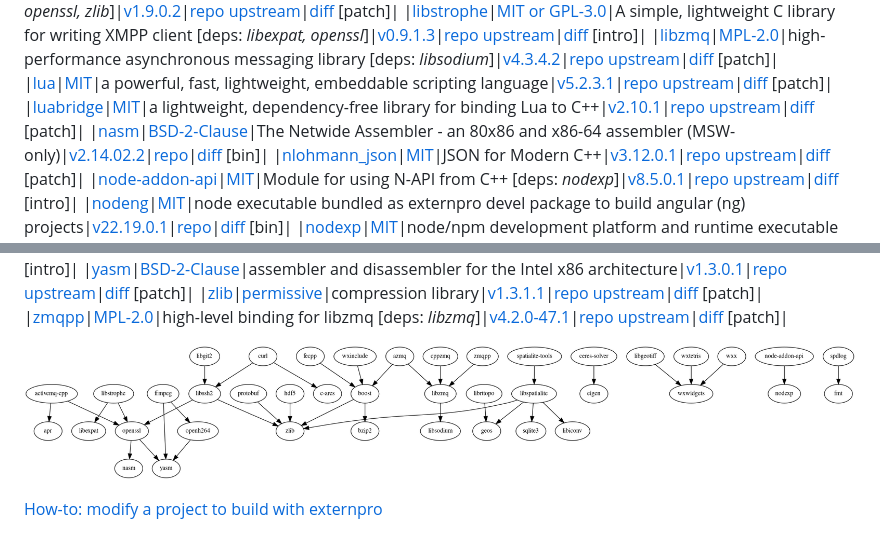
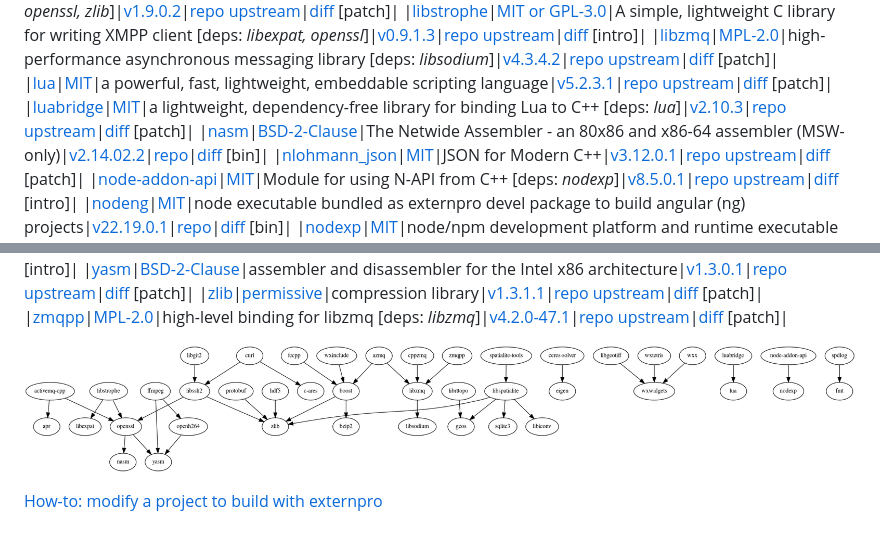
Before and after one commit to externpro/externpro, a Markdown page: cmake/README.md, 2 parts joined by grey strips. GitHub-like rendering; pictures changed too: cmake/deps.png.

Commit message:
luabridge v2.10.3 from github/externpro
* issue https://github.com/externpro/externpro/issues/259
* release https://github.com/externpro/LuaBridge/releases/tag/v2.10.3

```diff
--- a/cmake/README.md
+++ b/cmake/README.md
@@ -54,7 +54,7 @@ are generated by [deps.cmake](deps.cmake) from the contents of [pros.cmake](pros
 |<a id='libstrophe' />[libstrophe](http://strophe.im/libstrophe/)|[MIT or GPL-3.0](https://github.com/strophe/libstrophe/blob/0.9.1/LICENSE.txt 'dual licensed under MIT and GPLv3 licenses')|A simple, lightweight C library for writing XMPP client [deps: _libexpat, openssl_]|[v0.9.1.3](https://github.com/externpro/libstrophe/releases/tag/v0.9.1.3 'release')|[repo](https://github.com/externpro/libstrophe 'github.com/externpro/libstrophe') [upstream](https://github.com/strophe/libstrophe 'github.com/strophe/libstrophe')|[diff](https://github.com/externpro/libstrophe/compare/0.9.1...dev 'github.com/externpro/libstrophe/compare/0.9.1...dev') [intro]|
 |<a id='libzmq' />[libzmq](https://zeromq.org/)|[MPL-2.0](http://wiki.zeromq.org/area:licensing 'Mozilla Public License 2.0')|high-performance asynchronous messaging library [deps: _libsodium_]|[v4.3.4.2](https://github.com/externpro/libzmq/releases/tag/v4.3.4.2 'release')|[repo](https://github.com/externpro/libzmq 'github.com/externpro/libzmq') [upstream](https://github.com/zeromq/libzmq 'github.com/zeromq/libzmq')|[diff](https://github.com/externpro/libzmq/compare/v4.3.4...dev 'github.com/externpro/libzmq/compare/v4.3.4...dev') [patch]|
 |<a id='lua' />[lua](http://www.lua.org/)|[MIT](http://www.lua.org/license.html 'MIT License')|a powerful, fast, lightweight, embeddable scripting language|[v5.2.3.1](https://github.com/externpro/lua/releases/tag/v5.2.3.1 'release')|[repo](https://github.com/externpro/lua 'github.com/externpro/lua') [upstream](https://github.com/lua/lua 'github.com/lua/lua')|[diff](https://github.com/externpro/lua/compare/v5.2.3...dev 'github.com/externpro/lua/compare/v5.2.3...dev') [patch]|
-|<a id='luabridge' />[luabridge](http://vinniefalco.github.io/LuaBridge/Manual.html 'LuaBridge Reference Manual')|[MIT](https://github.com/vinniefalco/LuaBridge/#official-repository 'MIT License')|a lightweight, dependency-free library for binding Lua to C++|[v2.10.1](https://github.com/externpro/LuaBridge/releases/tag/v2.10.1 'release')|[repo](https://github.com/externpro/LuaBridge 'github.com/externpro/LuaBridge') [upstream](https://github.com/vinniefalco/LuaBridge 'github.com/vinniefalco/LuaBridge')|[diff](https://github.com/externpro/LuaBridge/compare/2.10...dev 'github.com/externpro/LuaBridge/compare/2.10...dev') [patch]|
+|<a id='luabridge' />[luabridge](http://vinniefalco.github.io/LuaBridge/Manual.html 'LuaBridge Reference Manual')|[MIT](https://github.com/vinniefalco/LuaBridge/#official-repository 'MIT License')|a lightweight, dependency-free library for binding Lua to C++ [deps: _lua_]|[v2.10.3](https://github.com/externpro/LuaBridge/releases/tag/v2.10.3 'release')|[repo](https://github.com/externpro/LuaBridge 'github.com/externpro/LuaBridge') [upstream](https://github.com/vinniefalco/LuaBridge 'github.com/vinniefalco/LuaBridge')|[diff](https://github.com/externpro/LuaBridge/compare/2.10...dev 'github.com/externpro/LuaBridge/compare/2.10...dev') [patch]|
 |<a id='nasm' />[nasm](https://www.nasm.us/)|[BSD-2-Clause](https://www.nasm.us/ 'BSD 2-Clause Simplified License')|The Netwide Assembler - an 80x86 and x86-64 assembler (MSW-only)|[v2.14.02.2](https://github.com/externpro/nasm/releases/tag/v2.14.02.2 'release')|[repo](https://github.com/externpro/nasm 'github.com/externpro/nasm')|[diff](https://github.com/externpro/nasm/compare/v0...dev 'github.com/externpro/nasm/compare/v0...dev') [bin]|
 |<a id='nlohmann_json' />[nlohmann_json](https://json.nlohmann.me)|[MIT](https://github.com/nlohmann/json/blob/develop/LICENSE.MIT 'MIT License')|JSON for Modern C++|[v3.12.0.1](https://github.com/externpro/nlohmann_json/releases/tag/v3.12.0.1 'release')|[repo](https://github.com/externpro/nlohmann_json 'github.com/externpro/nlohmann_json') [upstream](https://github.com/nlohmann/json 'github.com/nlohmann/json')|[diff](https://github.com/externpro/nlohmann_json/compare/v3.12.0...dev 'github.com/externpro/nlohmann_json/compare/v3.12.0...dev') [patch]|
 |<a id='node-addon-api' />[node-addon-api](https://github.com/nodejs/node-addon-api)|[MIT](https://github.com/nodejs/node-addon-api/blob/v8.5.0/LICENSE.md 'MIT License')|Module for using N-API from C++ [deps: _nodexp_]|[v8.5.0.1](https://github.com/externpro/node-addon-api/releases/tag/v8.5.0.1 'release')|[repo](https://github.com/externpro/node-addon-api 'github.com/externpro/node-addon-api') [upstream](https://github.com/nodejs/node-addon-api 'github.com/nodejs/node-addon-api')|[diff](https://github.com/externpro/node-addon-api/compare/v8.5.0...dev 'github.com/externpro/node-addon-api/compare/v8.5.0...dev') [intro]|
```
Also changed, not shown: 2 other files.
